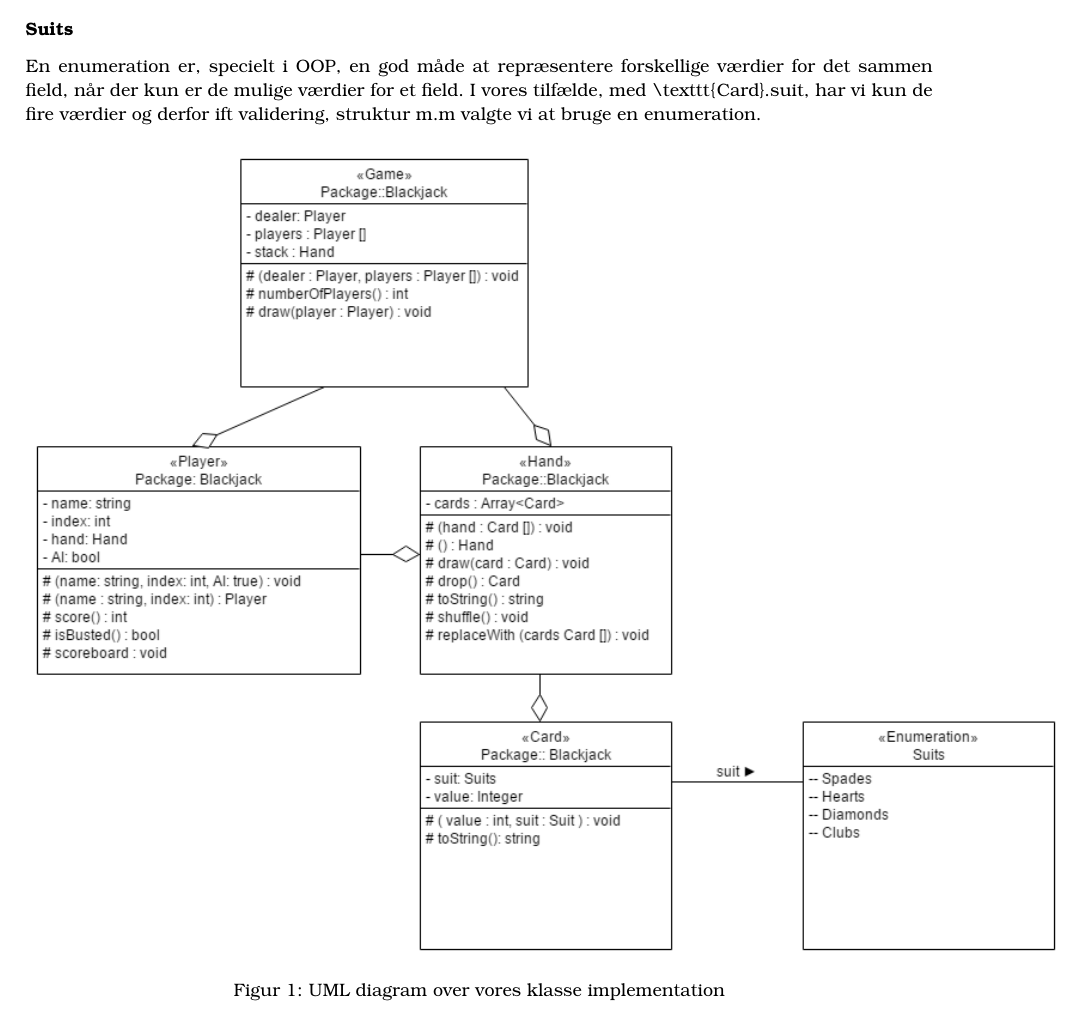
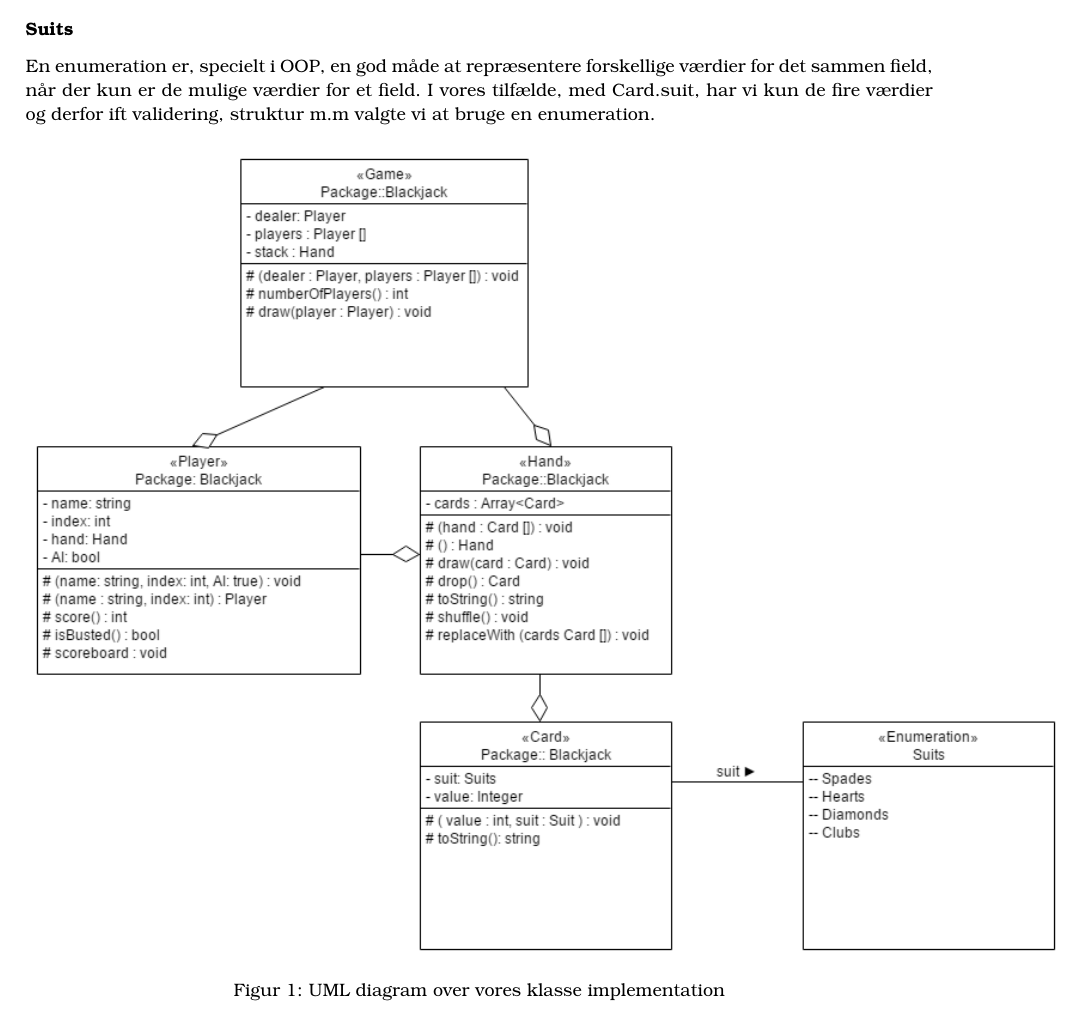
Before and after one commit to madsulrik/blackjack, a LaTeX document (rapport/blackjack.tex): part of page 4 of 10, cut so that both start at the same text. Compiled offline with pdfLaTeX.

Commit message:
no merge configt

```diff
--- a/rapport/blackjack.tex
+++ b/rapport/blackjack.tex
@@ -293,7 +293,7 @@
 
       \subsubsection*{Suits} \label{sssec:suits}
       En enumeration er, specielt i OOP, en god måde at repræsentere forskellige værdier for det sammen field,
-      når der kun er de mulige værdier for et field. I vores tilfælde, med \lstinline$\texttt{Card}.suit$,
+      når der kun er de mulige værdier for et field. I vores tilfælde, med \lstinline$Card.suit$,
       har vi kun de fire værdier og derfor ift validering, struktur m.m valgte vi at bruge en enumeration.
 
       \begin{figure}[H]
```
Also changed, not shown: src/Makefile.
